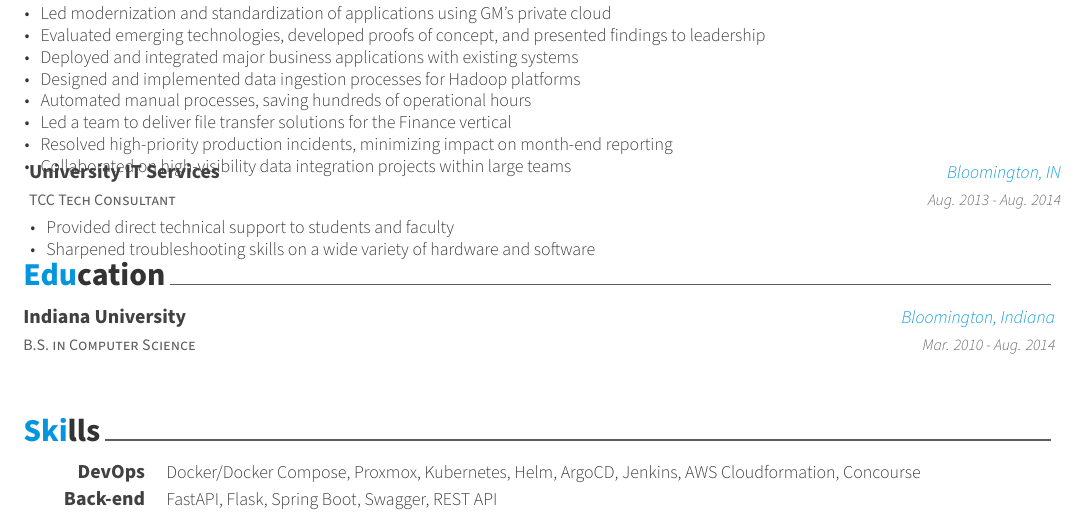
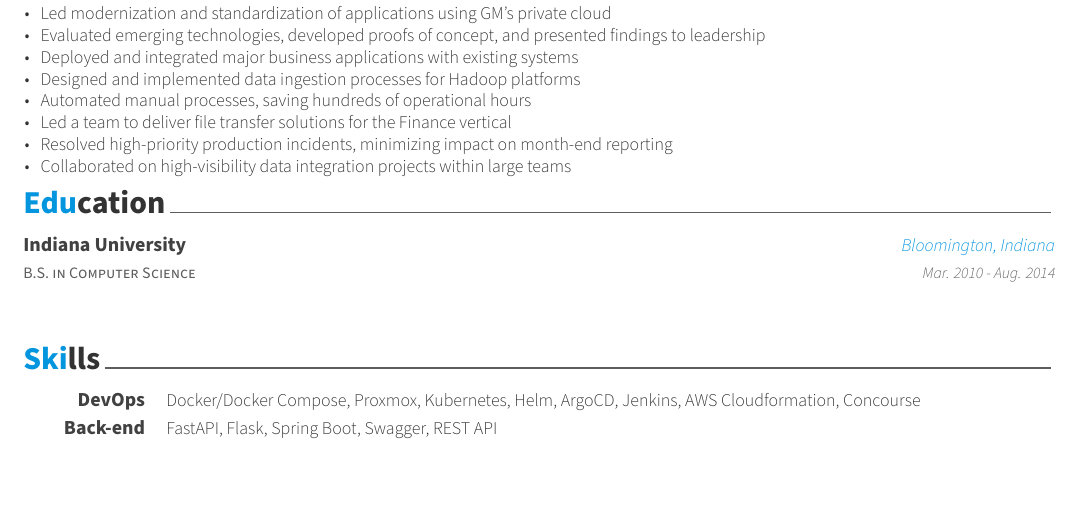
Before and after one commit to mcfitz2/resume, a LaTeX CV (resume.tex, which reads resume/experience.tex): part of page 1 of 2, cut so that both start at the same text, the shorter picture padded with empty space. Compiled offline with XeLaTeX.

Commit message:
remove tcc role to keep to one page

```diff
--- a/resume/experience.tex
+++ b/resume/experience.tex
@@ -68,17 +68,17 @@
         \item {Collaborated on high-visibility data integration projects within large teams}
       \end{cvitems}
     }
-%---------------------------------------------------------
-  \cventry
-    {TCC Tech Consultant}
-    {University IT Services}
-    {Bloomington, IN}
-    {Aug. 2013 - Aug. 2014}
-    {
-      \begin{cvitems} % Description(s) of tasks/responsibilities
-        \item {Provided direct technical support to students and faculty}
-        \item {Sharpened troubleshooting skills on a wide variety of hardware and software}
-      \end{cvitems}
-    }
+% %---------------------------------------------------------
+%   \cventry
+%     {TCC Tech Consultant}
+%     {University IT Services}
+%     {Bloomington, IN}
+%     {Aug. 2013 - Aug. 2014}
+%     {
+%       \begin{cvitems} % Description(s) of tasks/responsibilities
+%         \item {Provided direct technical support to students and faculty}
+%         \item {Sharpened troubleshooting skills on a wide variety of hardware and software}
+%       \end{cvitems}
+%     }
 
 \end{cventries}
```
